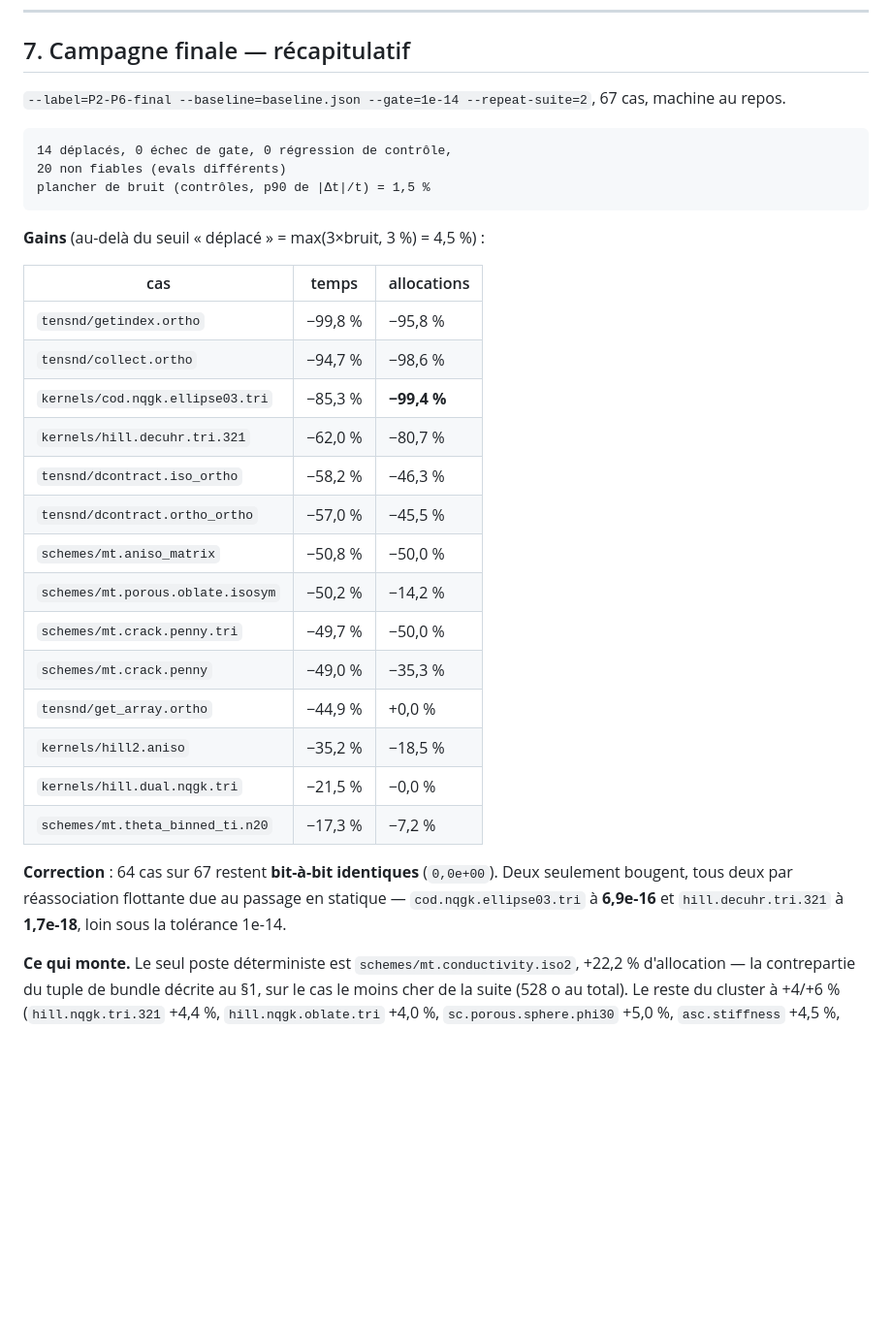
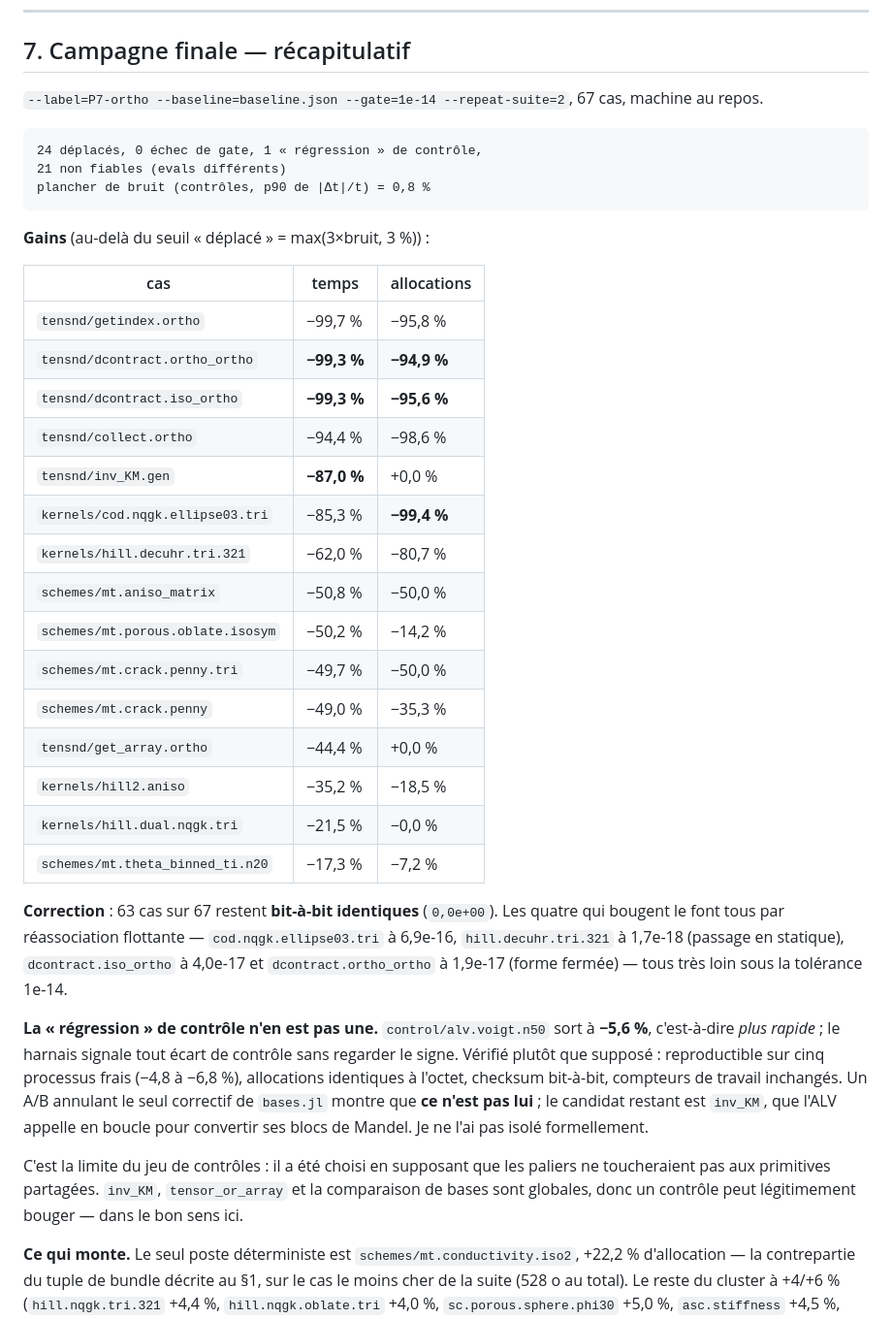
Before and after one commit to MicroPoroChemoMechanics/MeanFieldHom.jl, a Markdown page: scripts/bench/DIAGNOSTIC.md, the part around one of its changes. Shown at 97% size. Drawn GitHub-style; blank space fills up the shorter version.

````diff
--- a/scripts/bench/DIAGNOSTIC.md
+++ b/scripts/bench/DIAGNOSTIC.md
@@ -369,38 +412,54 @@ Sans la mesure directe de recoupement, j'aurais rapporté une régression de
 
 ## 7. Campagne finale — récapitulatif
 
-`--label=P2-P6-final --baseline=baseline.json --gate=1e-14 --repeat-suite=2`,
+`--label=P7-ortho --baseline=baseline.json --gate=1e-14 --repeat-suite=2`,
 67 cas, machine au repos.
 
 ```
-14 déplacés, 0 échec de gate, 0 régression de contrôle,
-20 non fiables (evals différents)
-plancher de bruit (contrôles, p90 de |Δt|/t) = 1,5 %
+24 déplacés, 0 échec de gate, 1 « régression » de contrôle,
+21 non fiables (evals différents)
+plancher de bruit (contrôles, p90 de |Δt|/t) = 0,8 %
 ```
 
-**Gains** (au-delà du seuil « déplacé » = max(3×bruit, 3 %) = 4,5 %) :
+**Gains** (au-delà du seuil « déplacé » = max(3×bruit, 3 %)) :
 
 | cas | temps | allocations |
 |---|---|---|
-| `tensnd/getindex.ortho` | −99,8 % | −95,8 % |
-| `tensnd/collect.ortho` | −94,7 % | −98,6 % |
+| `tensnd/getindex.ortho` | −99,7 % | −95,8 % |
+| `tensnd/dcontract.ortho_ortho` | **−99,3 %** | **−94,9 %** |
+| `tensnd/dcontract.iso_ortho` | **−99,3 %** | **−95,6 %** |
+| `tensnd/collect.ortho` | −94,4 % | −98,6 % |
+| `tensnd/inv_KM.gen` | **−87,0 %** | +0,0 % |
 | `kernels/cod.nqgk.ellipse03.tri` | −85,3 % | **−99,4 %** |
 | `kernels/hill.decuhr.tri.321` | −62,0 % | −80,7 % |
-| `tensnd/dcontract.iso_ortho` | −58,2 % | −46,3 % |
-| `tensnd/dcontract.ortho_ortho` | −57,0 % | −45,5 % |
 | `schemes/mt.aniso_matrix` | −50,8 % | −50,0 % |
 | `schemes/mt.porous.oblate.isosym` | −50,2 % | −14,2 % |
 | `schemes/mt.crack.penny.tri` | −49,7 % | −50,0 % |
 | `schemes/mt.crack.penny` | −49,0 % | −35,3 % |
-| `tensnd/get_array.ortho` | −44,9 % | +0,0 % |
+| `tensnd/get_array.ortho` | −44,4 % | +0,0 % |
 | `kernels/hill2.aniso` | −35,2 % | −18,5 % |
 | `kernels/hill.dual.nqgk.tri` | −21,5 % | −0,0 % |
 | `schemes/mt.theta_binned_ti.n20` | −17,3 % | −7,2 % |
 
-**Correction** : 64 cas sur 67 restent **bit-à-bit identiques** (`0,0e+00`).
-Deux seulement bougent, tous deux par réassociation flottante due au passage
-en statique — `cod.nqgk.ellipse03.tri` à **6,9e-16** et `hill.decuhr.tri.321`
-à **1,7e-18**, loin sous la tolérance 1e-14.
+**Correction** : 63 cas sur 67 restent **bit-à-bit identiques** (`0,0e+00`).
+Les quatre qui bougent le font tous par réassociation flottante —
+`cod.nqgk.ellipse03.tri` à 6,9e-16, `hill.decuhr.tri.321` à 1,7e-18 (passage
+en statique), `dcontract.iso_ortho` à 4,0e-17 et `dcontract.ortho_ortho` à
+1,9e-17 (forme fermée) — tous très loin sous la tolérance 1e-14.
+
+**La « régression » de contrôle n'en est pas une.** `control/alv.voigt.n50`
+sort à **−5,6 %**, c'est-à-dire *plus rapide* ; le harnais signale tout écart
+de contrôle sans regarder le signe. Vérifié plutôt que supposé : reproductible
+sur cinq processus frais (−4,8 à −6,8 %), allocations identiques à l'octet,
+checksum bit-à-bit, compteurs de travail inchangés. Un A/B annulant le seul
+correctif de `bases.jl` montre que **ce n'est pas lui** ; le candidat restant
+est `inv_KM`, que l'ALV appelle en boucle pour convertir ses blocs de Mandel.
+Je ne l'ai pas isolé formellement.
+
+C'est la limite du jeu de contrôles : il a été choisi en supposant que les
+paliers ne toucheraient pas aux primitives partagées. `inv_KM`,
+`tensor_or_array` et la comparaison de bases sont globales, donc un contrôle
+peut légitimement bouger — dans le bon sens ici.
 
 **Ce qui monte.** Le seul poste déterministe est
 `schemes/mt.conductivity.iso2`, +22,2 % d'allocation — la contrepartie du
````
Also changed, not shown: other parts of scripts/bench/DIAGNOSTIC.md (+53 -9 lines).
